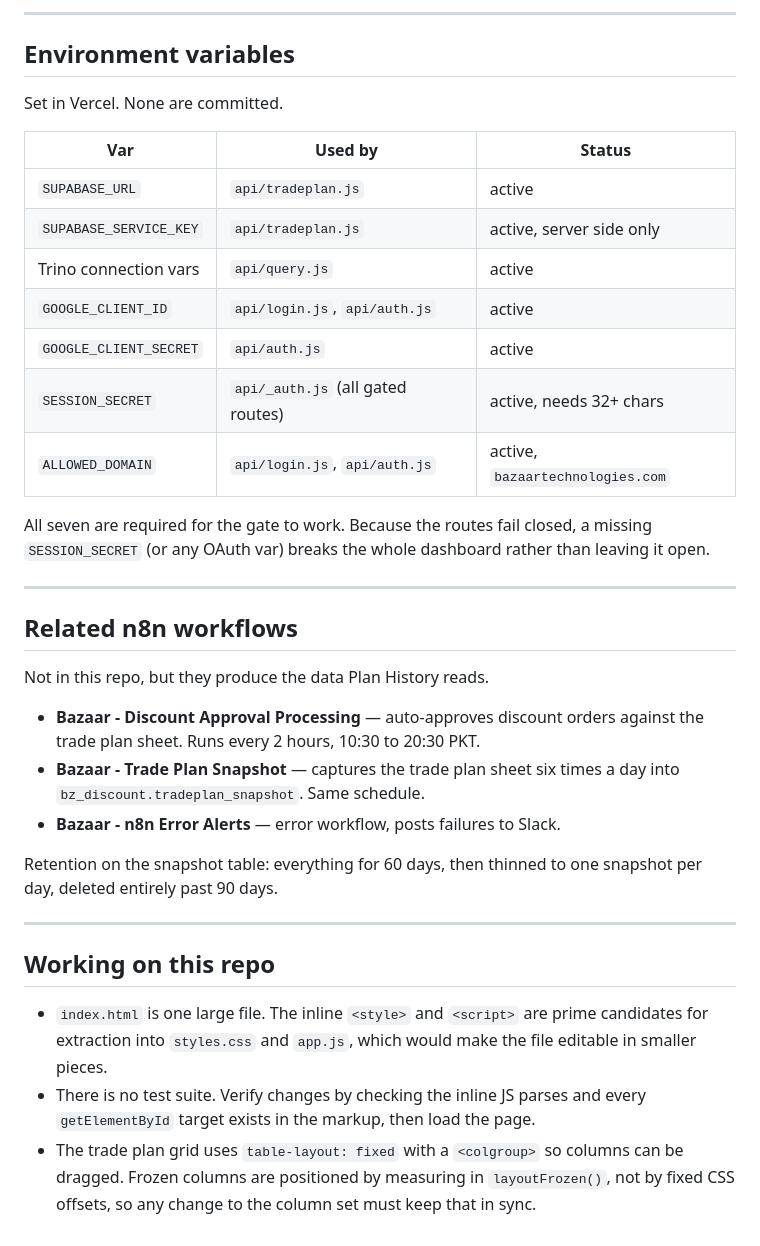
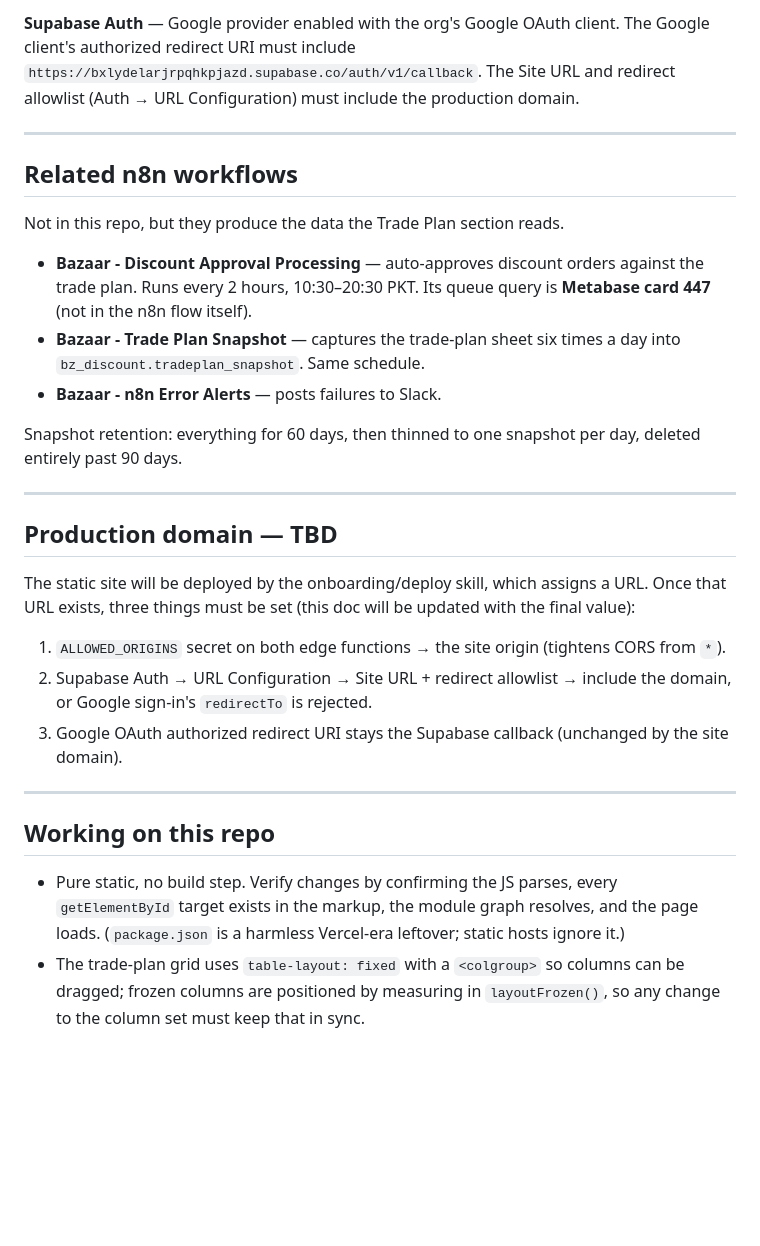
Before and after one commit to fsubzwari19/discounting-dashboard, a Markdown page: discount_dash.md, the part around one of its changes. GitHub-like rendering; blank space fills up the shorter version.

```diff
--- a/discount_dash.md
+++ b/discount_dash.md
@@ -125,47 +120,47 @@ and `/api/auth` are intentionally public (they are the login flow itself).
----
-
-## Environment variables
-
-Set in Vercel. None are committed.
-
-| Var | Used by | Status |
-|---|---|---|
-| `SUPABASE_URL` | `api/tradeplan.js` | active |
-| `SUPABASE_SERVICE_KEY` | `api/tradeplan.js` | active, server side only |
-| Trino connection vars | `api/query.js` | active |
-| `GOOGLE_CLIENT_ID` | `api/login.js`, `api/auth.js` | active |
-| `GOOGLE_CLIENT_SECRET` | `api/auth.js` | active |
-| `SESSION_SECRET` | `api/_auth.js` (all gated routes) | active, needs 32+ chars |
-| `ALLOWED_DOMAIN` | `api/login.js`, `api/auth.js` | active, `bazaartechnologies.com` |
-
-All seven are required for the gate to work. Because the routes fail closed, a
-missing `SESSION_SECRET` (or any OAuth var) breaks the whole dashboard rather
-than leaving it open.
+**Supabase Auth** — Google provider enabled with the org's Google OAuth client.
+The Google client's authorized redirect URI must include
+`https://bxlydelarjrpqhkpjazd.supabase.co/auth/v1/callback`. The Site URL and
+redirect allowlist (Auth → URL Configuration) must include the production domain.
 
 ---
 
 ## Related n8n workflows
 
-Not in this repo, but they produce the data Plan History reads.
+Not in this repo, but they produce the data the Trade Plan section reads.
 
 - **Bazaar - Discount Approval Processing** — auto-approves discount orders
-  against the trade plan sheet. Runs every 2 hours, 10:30 to 20:30 PKT.
-- **Bazaar - Trade Plan Snapshot** — captures the trade plan sheet six times a
+  against the trade plan. Runs every 2 hours, 10:30–20:30 PKT. Its queue query is
+  **Metabase card 447** (not in the n8n flow itself).
+- **Bazaar - Trade Plan Snapshot** — captures the trade-plan sheet six times a
   day into `bz_discount.tradeplan_snapshot`. Same schedule.
-- **Bazaar - n8n Error Alerts** — error workflow, posts failures to Slack.
+- **Bazaar - n8n Error Alerts** — posts failures to Slack.
 
-Retention on the snapshot table: everything for 60 days, then thinned to one
-snapshot per day, deleted entirely past 90 days.
+Snapshot retention: everything for 60 days, then thinned to one snapshot per day,
+deleted entirely past 90 days.
+
+---
+
+## Production domain — TBD
+
+The static site will be deployed by the onboarding/deploy skill, which assigns a
+URL. Once that URL exists, three things must be set (this doc will be updated with
+the final value):
+
+1. `ALLOWED_ORIGINS` secret on both edge functions → the site origin (tightens
+   CORS from `*`).
+2. Supabase Auth → URL Configuration → Site URL + redirect allowlist → include
+   the domain, or Google sign-in's `redirectTo` is rejected.
+3. Google OAuth authorized redirect URI stays the Supabase callback (unchanged by
+   the site domain).
 
 ---
 
 ## Working on this repo
 
-- `index.html` is one large file. The inline `<style>` and `<script>` are prime
-  candidates for extraction into `styles.css` and `app.js`, which would make the
-  file editable in smaller pieces.
-- There is no test suite. Verify changes by checking the inline JS parses and
-  every `getElementById` target exists in the markup, then load the page.
-- The trade plan grid uses `table-layout: fixed` with a `<colgroup>` so columns
-  can be dragged. Frozen columns are positioned by measuring in `layoutFrozen()`,
-  not by fixed CSS offsets, so any change to the column set must keep that in sync.
+- Pure static, no build step. Verify changes by confirming the JS parses, every
+  `getElementById` target exists in the markup, the module graph resolves, and the
+  page loads. (`package.json` is a harmless Vercel-era leftover; static hosts
+  ignore it.)
+- The trade-plan grid uses `table-layout: fixed` with a `<colgroup>` so columns
+  can be dragged; frozen columns are positioned by measuring in `layoutFrozen()`,
+  so any change to the column set must keep that in sync.
```
Also changed, not shown: other parts of discount_dash.md (+77 -82 lines).
